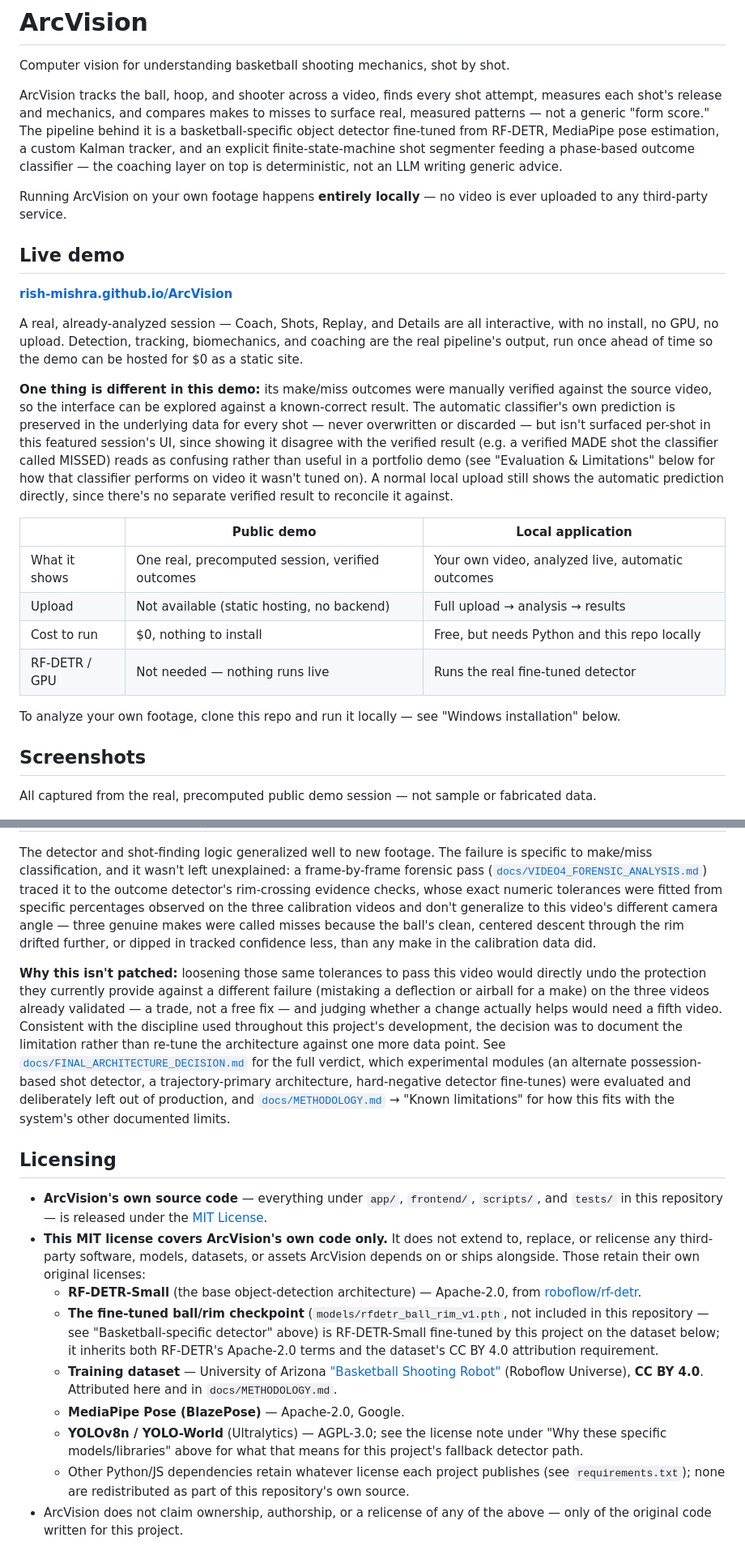
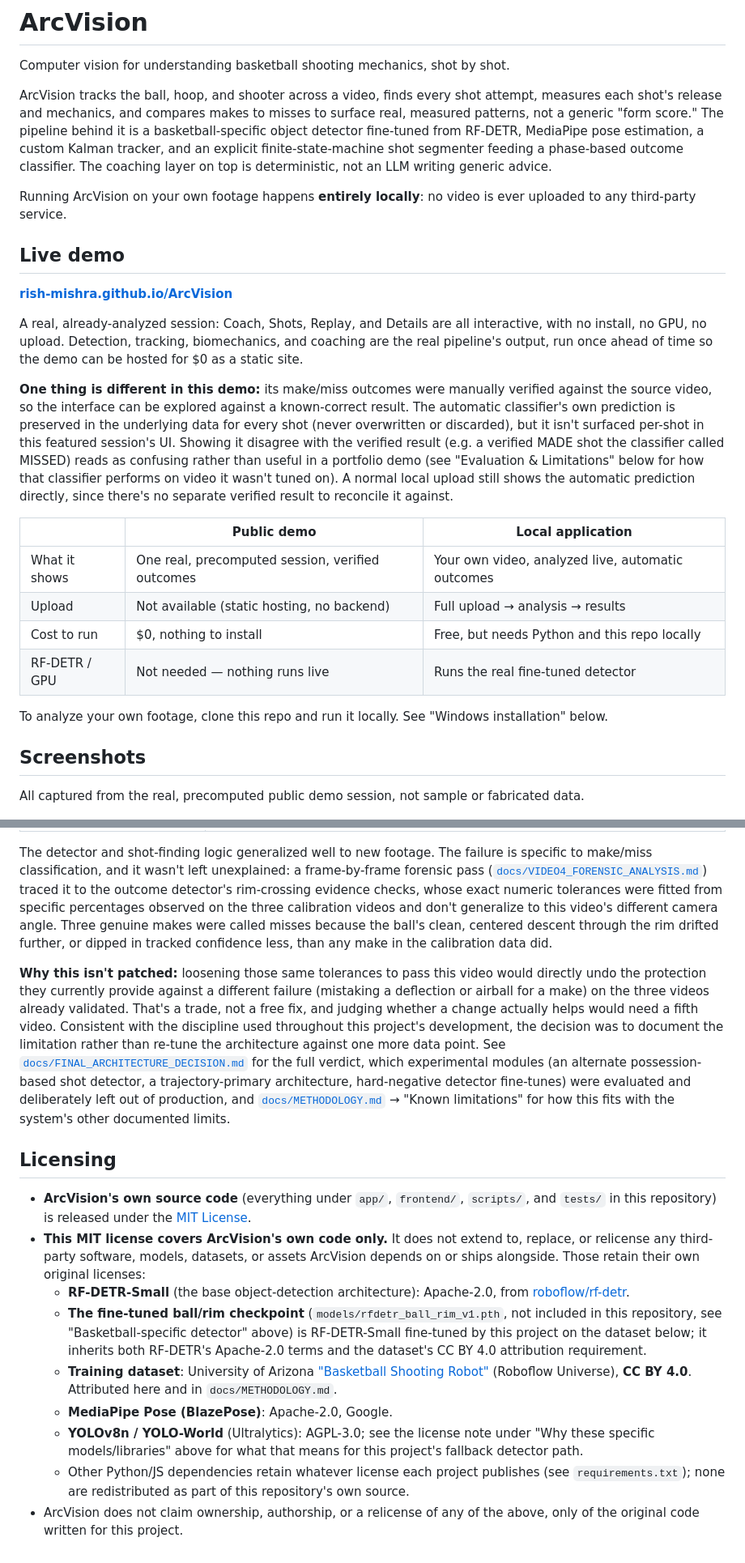
Before and after one commit to rish-mishra/ArcVision, a Markdown page: README.md, 2 parts joined by grey strips. Shown at 81% size. Drawn GitHub-style.

```diff
--- a/README.md
+++ b/README.md
@@ -4,31 +4,31 @@ Computer vision for understanding basketball shooting mechanics, shot by shot.
 
 ArcVision tracks the ball, hoop, and shooter across a video, finds every shot attempt, measures
 each shot's release and mechanics, and compares makes to misses to surface real, measured
-patterns — not a generic "form score." The pipeline behind it is a basketball-specific object
+patterns, not a generic "form score." The pipeline behind it is a basketball-specific object
 detector fine-tuned from RF-DETR, MediaPipe pose estimation, a custom Kalman tracker, and an
-explicit finite-state-machine shot segmenter feeding a phase-based outcome classifier — the
+explicit finite-state-machine shot segmenter feeding a phase-based outcome classifier. The
 coaching layer on top is deterministic, not an LLM writing generic advice.
 
-Running ArcVision on your own footage happens **entirely locally** — no video is ever uploaded
+Running ArcVision on your own footage happens **entirely locally**: no video is ever uploaded
 to any third-party service.
 
 ## Live demo
 
 **[rish-mishra.github.io/ArcVision](https://rish-mishra.github.io/ArcVision/)**
 
-A real, already-analyzed session — Coach, Shots, Replay, and Details are all interactive, with
+A real, already-analyzed session: Coach, Shots, Replay, and Details are all interactive, with
 no install, no GPU, no upload. Detection, tracking, biomechanics, and coaching are the real
 pipeline's output, run once ahead of time so the demo can be hosted for $0 as a static site.
 
 **One thing is different in this demo:** its make/miss outcomes were manually verified against
 the source video, so the interface can be explored against a known-correct result. The automatic
-classifier's own prediction is preserved in the underlying data for every shot — never
-overwritten or discarded — but isn't surfaced per-shot in this featured session's UI, since
-showing it disagree with the verified result (e.g. a verified MADE shot the classifier called
-MISSED) reads as confusing rather than useful in a portfolio demo (see "Evaluation & Limitations"
-below for how that classifier performs on video it wasn't tuned on). A normal local upload still
-shows the automatic prediction directly, since there's no separate verified result to reconcile
-it against.
+classifier's own prediction is preserved in the underlying data for every shot (never
+overwritten or discarded), but it isn't surfaced per-shot in this featured session's UI. Showing
+it disagree with the verified result (e.g. a verified MADE shot the classifier called MISSED)
+reads as confusing rather than useful in a portfolio demo (see "Evaluation & Limitations" below
+for how that classifier performs on video it wasn't tuned on). A normal local upload still shows
+the automatic prediction directly, since there's no separate verified result to reconcile it
+against.
 
 | | Public demo | Local application |
 |---|---|---|
@@ -37,12 +37,12 @@ it against.
 | Cost to run | $0, nothing to install | Free, but needs Python and this repo locally |
 | RF-DETR / GPU | Not needed — nothing runs live | Runs the real fine-tuned detector |
 
-To analyze your own footage, clone this repo and run it locally — see "Windows installation"
+To analyze your own footage, clone this repo and run it locally. See "Windows installation"
 below.
 
 ## Screenshots
 
-All captured from the real, precomputed public demo session — not sample or fabricated data.
+All captured from the real, precomputed public demo session, not sample or fabricated data.
 
 ![Landing page](docs/screenshots/landing.png)
 ![Coach tab: headline stats and coaching narrative](docs/screenshots/coach.png)
@@ -348,14 +348,14 @@ to make/miss classification, and it wasn't left unexplained: a frame-by-frame fo
 ([`docs/VIDEO4_FORENSIC_ANALYSIS.md`](docs/VIDEO4_FORENSIC_ANALYSIS.md)) traced it to the
 outcome detector's rim-crossing evidence checks, whose exact numeric tolerances were fitted
 from specific percentages observed on the three calibration videos and don't generalize to
-this video's different camera angle — three genuine makes were called misses because the
+this video's different camera angle. Three genuine makes were called misses because the
 ball's clean, centered descent through the rim drifted further, or dipped in tracked
 confidence less, than any make in the calibration data did.
 
 **Why this isn't patched:** loosening those same tolerances to pass this video would directly
 undo the protection they currently provide against a different failure (mistaking a
-deflection or airball for a make) on the three videos already validated — a trade, not a free
-fix — and judging whether a change actually helps would need a fifth video. Consistent with
+deflection or airball for a make) on the three videos already validated. That's a trade, not
+a free fix, and judging whether a change actually helps would need a fifth video. Consistent with
 the discipline used throughout this project's development, the decision was to document the
 limitation rather than re-tune the architecture against one more data point. See
 [`docs/FINAL_ARCHITECTURE_DECISION.md`](docs/FINAL_ARCHITECTURE_DECISION.md) for the full
@@ -366,25 +366,25 @@ deliberately left out of production, and [`docs/METHODOLOGY.md`](docs/METHODOLOG
 
 ## Licensing
 
-- **ArcVision's own source code** — everything under `app/`, `frontend/`, `scripts/`, and
-  `tests/` in this repository — is released under the [MIT License](LICENSE).
+- **ArcVision's own source code** (everything under `app/`, `frontend/`, `scripts/`, and
+  `tests/` in this repository) is released under the [MIT License](LICENSE).
 - **This MIT license covers ArcVision's own code only.** It does not extend to, replace, or
   relicense any third-party software, models, datasets, or assets ArcVision depends on or
   ships alongside. Those retain their own original licenses:
-  - **RF-DETR-Small** (the base object-detection architecture) — Apache-2.0, from
+  - **RF-DETR-Small** (the base object-detection architecture): Apache-2.0, from
     [roboflow/rf-detr](https://github.com/roboflow/rf-detr).
   - **The fine-tuned ball/rim checkpoint** (`models/rfdetr_ball_rim_v1.pth`, not included in
-    this repository — see "Basketball-specific detector" above) is RF-DETR-Small fine-tuned by
+    this repository, see "Basketball-specific detector" above) is RF-DETR-Small fine-tuned by
     this project on the dataset below; it inherits both RF-DETR's Apache-2.0 terms and the
     dataset's CC BY 4.0 attribution requirement.
-  - **Training dataset** — University of Arizona ["Basketball Shooting
+  - **Training dataset**: University of Arizona ["Basketball Shooting
     Robot"](https://universe.roboflow.com/the-university-of-arizona-th1yv/basketball-shooting-robot)
     (Roboflow Universe), **CC BY 4.0**. Attributed here and in `docs/METHODOLOGY.md`.
-  - **MediaPipe Pose (BlazePose)** — Apache-2.0, Google.
-  - **YOLOv8n / YOLO-World** (Ultralytics) — AGPL-3.0; see the license note under "Why these
+  - **MediaPipe Pose (BlazePose)**: Apache-2.0, Google.
+  - **YOLOv8n / YOLO-World** (Ultralytics): AGPL-3.0; see the license note under "Why these
     specific models/libraries" above for what that means for this project's fallback detector
     path.
   - Other Python/JS dependencies retain whatever license each project publishes (see
     `requirements.txt`); none are redistributed as part of this repository's own source.
-- ArcVision does not claim ownership, authorship, or a relicense of any of the above — only of
+- ArcVision does not claim ownership, authorship, or a relicense of any of the above, only of
   the original code written for this project.
```
Also changed, not shown: other parts of README.md (+37 -37 lines).
